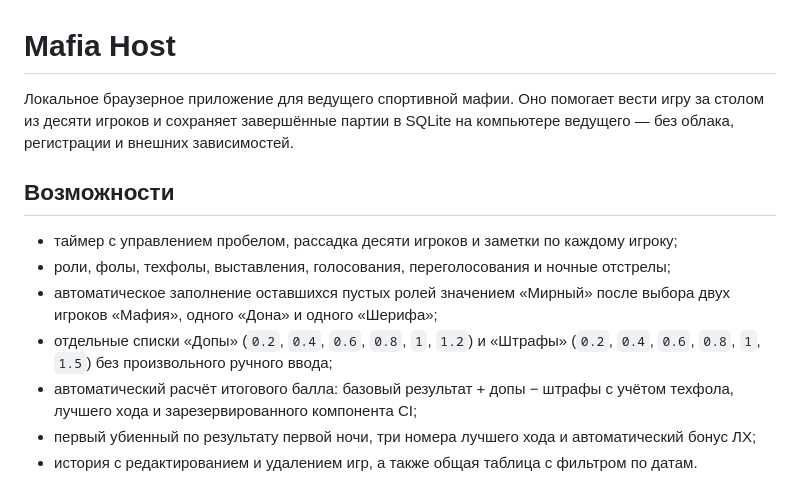
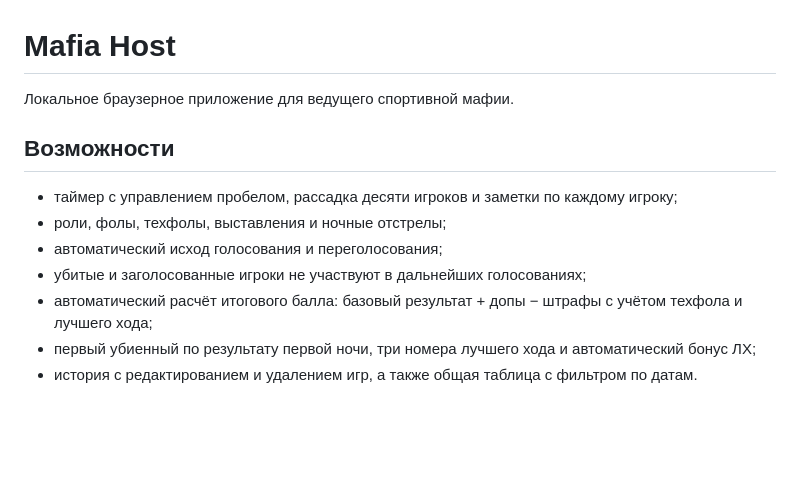
Before and after one commit to voprosovnety/mafia-host, a Markdown page: README.md, the part around the change. Rendered like a GitHub page; blank space fills up the shorter version.

Commit message:
Сократи описание возможностей

```diff
--- a/README.md
+++ b/README.md
@@ -1,19 +1,15 @@
 # Mafia Host
 
-Локальное браузерное приложение для ведущего спортивной мафии. Оно помогает вести
-игру за столом из десяти игроков и сохраняет завершённые партии в SQLite на
-компьютере ведущего — без облака, регистрации и внешних зависимостей.
+Локальное браузерное приложение для ведущего спортивной мафии.
 
 ## Возможности
 
 - таймер с управлением пробелом, рассадка десяти игроков и заметки по каждому игроку;
-- роли, фолы, техфолы, выставления, голосования, переголосования и ночные отстрелы;
-- автоматическое заполнение оставшихся пустых ролей значением «Мирный» после выбора
-  двух игроков «Мафия», одного «Дона» и одного «Шерифа»;
-- отдельные списки «Допы» (`0.2`, `0.4`, `0.6`, `0.8`, `1`, `1.2`) и «Штрафы»
-  (`0.2`, `0.4`, `0.6`, `0.8`, `1`, `1.5`) без произвольного ручного ввода;
+- роли, фолы, техфолы, выставления и ночные отстрелы;
+- автоматический исход голосования и переголосования;
+- убитые и заголосованные игроки не участвуют в дальнейших голосованиях;
 - автоматический расчёт итогового балла: базовый результат + допы − штрафы с учётом
-  техфола, лучшего хода и зарезервированного компонента CI;
+  техфола и лучшего хода;
 - первый убиенный по результату первой ночи, три номера лучшего хода и автоматический
   бонус ЛХ;
 - история с редактированием и удалением игр, а также общая таблица с фильтром по датам.
```
